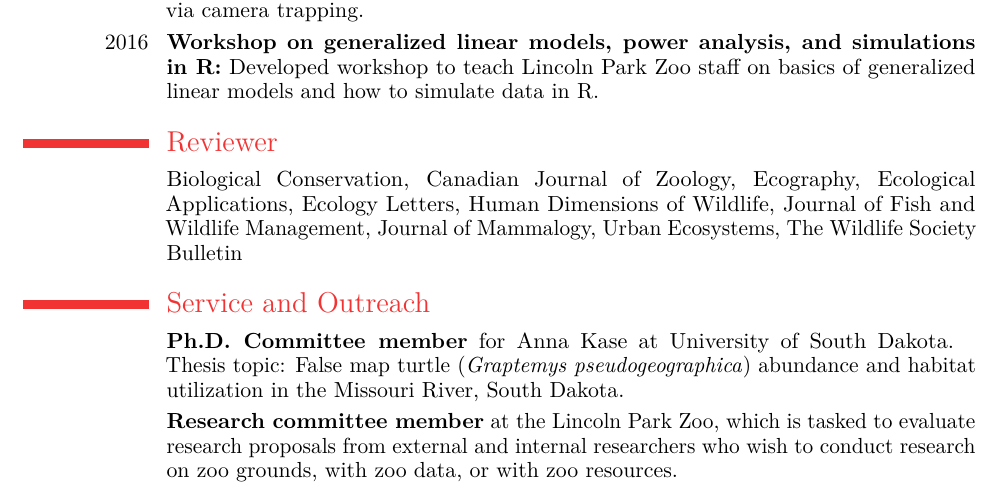
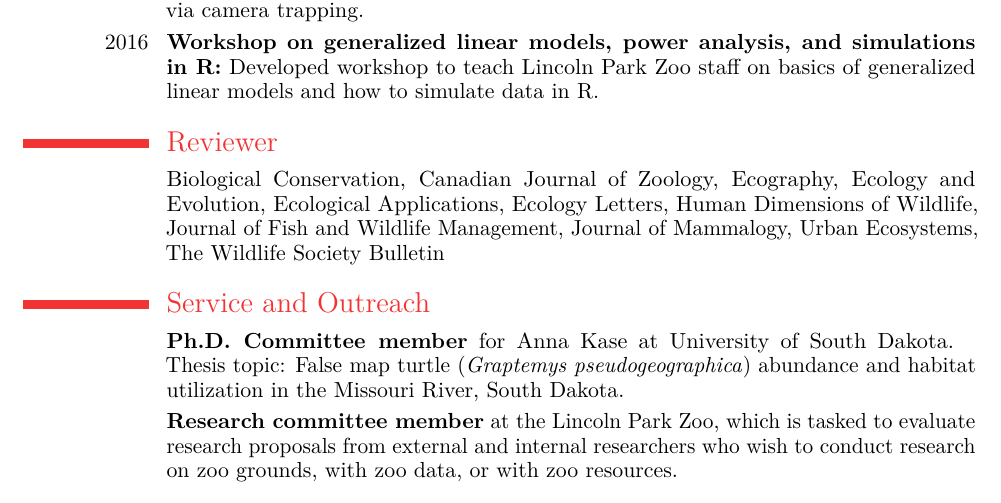
Before and after one commit to mfidino/CV, a LaTeX CV (Fidino_cv.tex): part of page 4 of 4, cut so that both start at the same text. The pictures show the PDF file Fidino_cv.pdf that the author committed with the source.

Commit message:
reviewed for another journal

```diff
--- a/Fidino_cv.tex
+++ b/Fidino_cv.tex
@@ -82,7 +82,7 @@
 
 
 \section{Reviewer}
-\cvitem{}{Biological Conservation, Canadian Journal of Zoology, Ecography, Ecological Applications, Ecology Letters, Human Dimensions of Wildlife, Journal of Fish and Wildlife Management, Journal of Mammalogy, Urban Ecosystems, The Wildlife Society Bulletin}
+\cvitem{}{Biological Conservation, Canadian Journal of Zoology, Ecography, Ecology and Evolution, Ecological Applications, Ecology Letters, Human Dimensions of Wildlife, Journal of Fish and Wildlife Management, Journal of Mammalogy, Urban Ecosystems, The Wildlife Society Bulletin}
 
 \section{Service and Outreach}
 \cvitem{}{\textbf{Ph.D. Committee member} for Anna Kase at University of South Dakota. \break Thesis topic: False map turtle (\textit{Graptemys pseudogeographica}) abundance and habitat utilization in the Missouri River, South Dakota.  }
```
Also changed, not shown: Fidino_cv.pdf.
